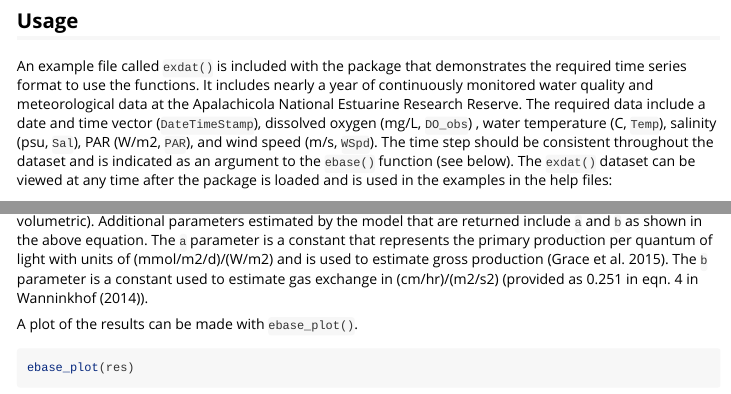
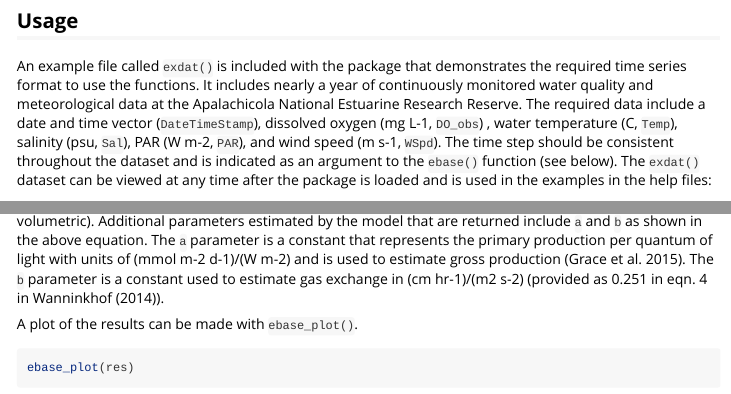
Before and after one commit to fawda123/EBASE, an R Markdown document (vignettes/EBASE.Rmd): the page in a window 1100 px wide, from 410 px down, and a second part further down, joined at a grey line. Rendered offline with R 4.5, knitr and Pandoc, with nearby package versions; code that draws random numbers runs with fixed seeds of ours; some code elsewhere in the file could not run offline; long lines of code are wrapped; common packages that the code uses without loading them are loaded.

Commit message:
units for metab use negative exponents

````diff
--- a/vignettes/EBASE.Rmd
+++ b/vignettes/EBASE.Rmd
@@ -35,7 +35,7 @@ library(EBASE)
 
 ## Usage
 
-An example file called `exdat()` is included with the package that demonstrates the required time series format to use the functions.  It includes nearly a year of continuously monitored water quality and meteorological data at the Apalachicola National Estuarine Research Reserve.  The required data include a date and time vector (`DateTimeStamp`), dissolved oxygen (mg/L, `DO_obs`) , water temperature (C, `Temp`), salinity (psu, `Sal`), PAR (W/m2, `PAR`), and wind speed (m/s, `WSpd`).  The time step should be consistent throughout the dataset and is indicated as an argument to the `ebase()` function (see below).  The `exdat()` dataset can be viewed at any time after the package is loaded and is used in the examples in the help files:
+An example file called `exdat()` is included with the package that demonstrates the required time series format to use the functions.  It includes nearly a year of continuously monitored water quality and meteorological data at the Apalachicola National Estuarine Research Reserve.  The required data include a date and time vector (`DateTimeStamp`), dissolved oxygen (mg L-1, `DO_obs`) , water temperature (C, `Temp`), salinity (psu, `Sal`), PAR (W m-2, `PAR`), and wind speed (m s-1, `WSpd`).  The time step should be consistent throughout the dataset and is indicated as an argument to the `ebase()` function (see below).  The `exdat()` dataset can be viewed at any time after the package is loaded and is used in the examples in the help files:
 
 ```{r}
 head(exdat)
@@ -76,7 +76,7 @@ res <- ebase(dat, interval = 900, Z = 1.85, progress = TRUE, n.chains = 2)
 head(res)
 ```
 
-The results are returned as a data frame with instantaneous metabolic estimates for areal gross production (O2 mmol/m2/d, `P` or $aPAR$ from above as volumetric), respiration (O2 mmol/m2/d, `R` from above as volumetric), and gas exchange (O2 mmol/m2/d, `D` or the remainder of the equation from above as volumetric).  Additional parameters estimated by the model that are returned include `a` and `b` as shown in the above equation.  The `a` parameter is a constant that represents the primary production per quantum of light with units of  (mmol/m2/d)/(W/m2) and is used to estimate gross production [@Grace15].  The `b` parameter is a constant used to estimate gas exchange in (cm/hr)/(m2/s2) (provided as 0.251 in eqn. 4 in @Wanninkhof14).
+The results are returned as a data frame with instantaneous metabolic estimates for areal gross production (O2 mmol m-2 d-1, `P` or $aPAR$ from above as volumetric), respiration (O2 mmol m-2 d-1, `R` from above as volumetric), and gas exchange (O2 mmol m-2 d-1, `D` or the remainder of the equation from above as volumetric).  Additional parameters estimated by the model that are returned include `a` and `b` as shown in the above equation.  The `a` parameter is a constant that represents the primary production per quantum of light with units of  (mmol m-2 d-1)/(W m-2) and is used to estimate gross production [@Grace15].  The `b` parameter is a constant used to estimate gas exchange in (cm hr-1)/(m2 s-2) (provided as 0.251 in eqn. 4 in @Wanninkhof14).
 
 A plot of the results can be made with `ebase_plot()`.
 
````
Also changed, not shown: R/ebase.R (+3 -3 lines), vignettes/EBASE.Rmd (2 more changed lines), 2 other files.
